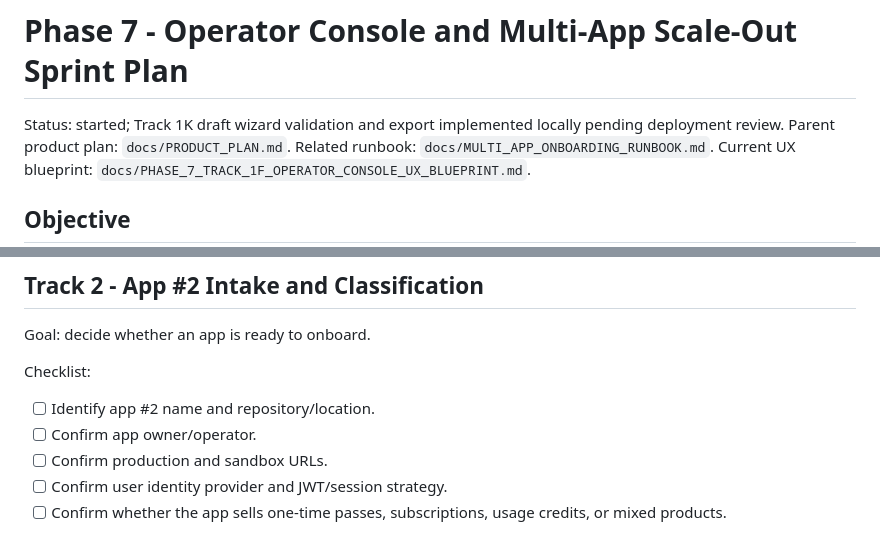
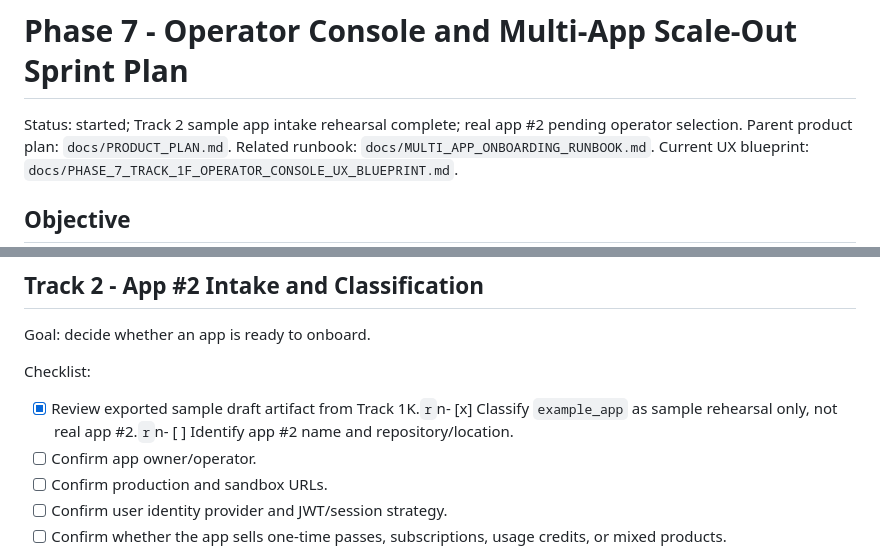
Before and after one commit to EffortEdutech/PayGate, a Markdown page: docs/PHASE_7_MULTI_APP_SCALE_OUT_SPRINT_PLAN.md, 2 parts joined by grey strips. Drawn GitHub-style.

Commit message:
Document app intake classification

```diff
--- a/docs/PHASE_7_MULTI_APP_SCALE_OUT_SPRINT_PLAN.md
+++ b/docs/PHASE_7_MULTI_APP_SCALE_OUT_SPRINT_PLAN.md
@@ -1,6 +1,6 @@
 # Phase 7 - Operator Console and Multi-App Scale-Out Sprint Plan
 
-Status: started; Track 1K draft wizard validation and export implemented locally pending deployment review.
+Status: started; Track 2 sample app intake rehearsal complete; real app #2 pending operator selection.
 Parent product plan: `docs/PRODUCT_PLAN.md`.
 Related runbook: `docs/MULTI_APP_ONBOARDING_RUNBOOK.md`.
 Current UX blueprint: `docs/PHASE_7_TRACK_1F_OPERATOR_CONSOLE_UX_BLUEPRINT.md`.
@@ -254,7 +254,7 @@ Goal: decide whether an app is ready to onboard.
 
 Checklist:
 
-- [ ] Identify app #2 name and repository/location.
+- [x] Review exported sample draft artifact from Track 1K.`r`n- [x] Classify `example_app` as sample rehearsal only, not real app #2.`r`n- [ ] Identify app #2 name and repository/location.
 - [ ] Confirm app owner/operator.
 - [ ] Confirm production and sandbox URLs.
 - [ ] Confirm user identity provider and JWT/session strategy.
```
Also changed, not shown: docs/PHASE_7_TRACK_2_APP2_INTAKE_CLASSIFICATION.md (added, +88 -0 lines), docs/PRODUCT_COMPLETION_CHECKLIST.md (+2 -2 lines).
